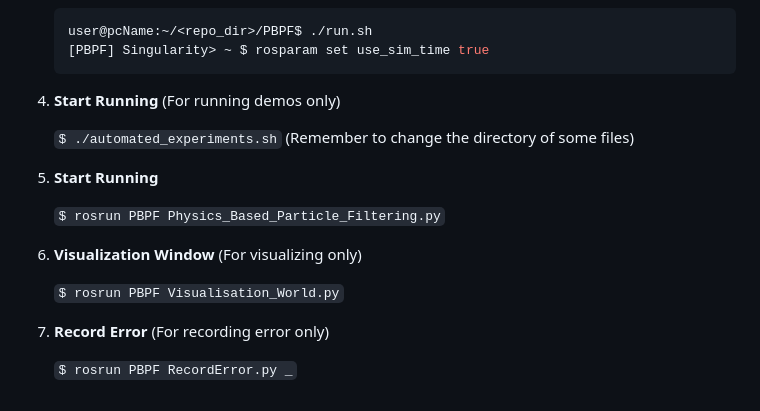
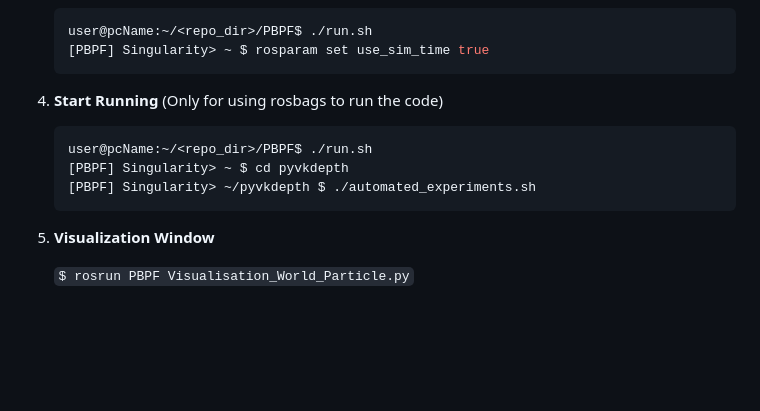
Before and after one commit to ZisongXu/PBPF, a Markdown page: README.md, the part around the change. Rendered like a GitHub page; blank space fills up the shorter version.

Commit message:
base cfg

````diff
--- a/README.md
+++ b/README.md
@@ -143,21 +143,20 @@ We recommend using the Singularity container provided in our codebase (see the [
 	```
 
 
-5. **Start Running** (For running demos only)
+4. **Start Running** (Only for using rosbags to run the code)
 
-	```$ ./automated_experiments.sh``` (Remember to change the directory of some files)
 
-6. **Start Running**
+	```bash
+	user@pcName:~/<repo_dir>/PBPF$ ./run.sh
+	[PBPF] Singularity> ~ $ cd pyvkdepth
+	[PBPF] Singularity> ~/pyvkdepth $ ./automated_experiments.sh
+	```
 
-	```$ rosrun PBPF Physics_Based_Particle_Filtering.py```
+5. **Visualization Window**
 
-7. **Visualization Window** (For visualizing only)
+	```$ rosrun PBPF Visualisation_World_Particle.py```
 
-	```$ rosrun PBPF Visualisation_World.py```
 
-8. **Record Error** (For recording error only)
-
-	```$ rosrun PBPF RecordError.py _```
 
 
 
````
